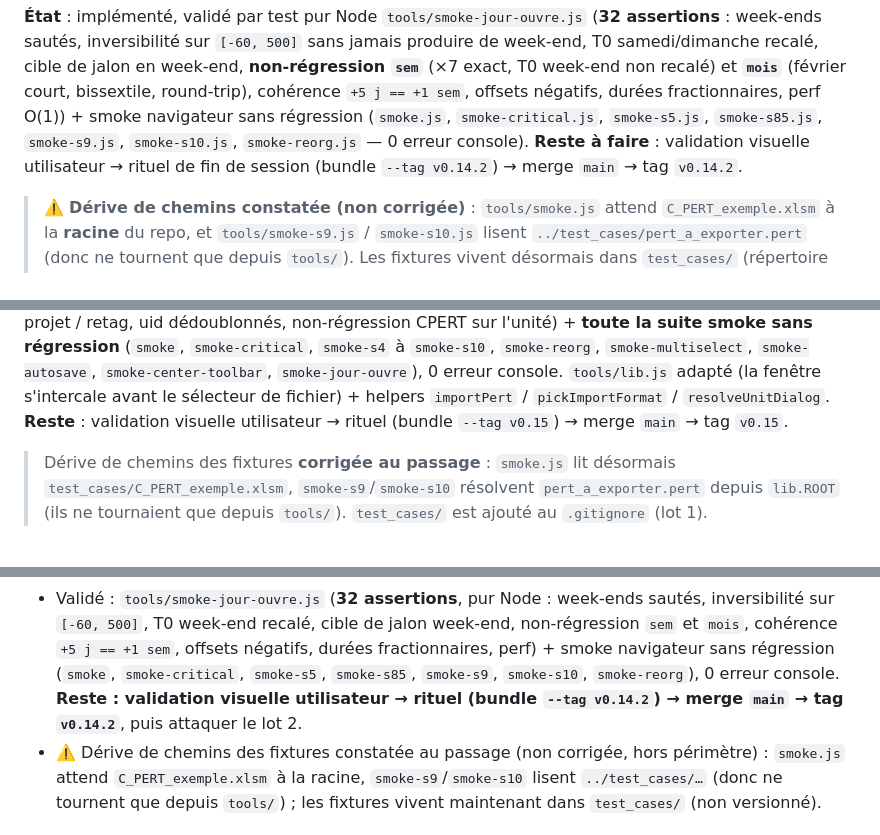
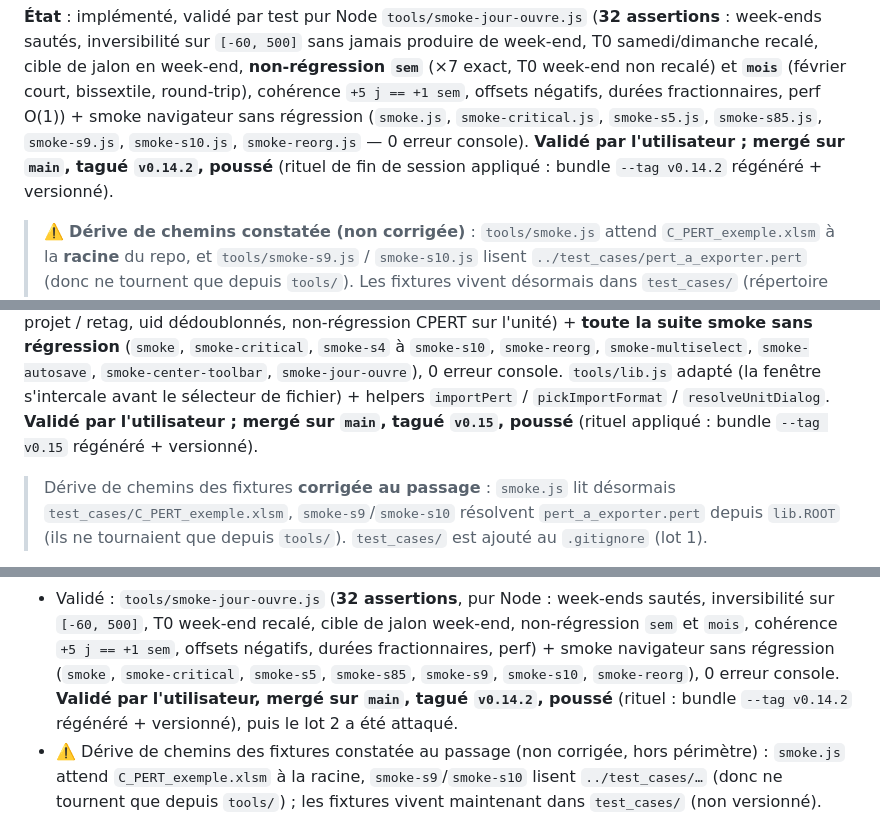
Before and after one commit to laguiche/pertflow, a Markdown page: CLAUDE.md, 3 parts joined by grey strips. Rendered like a GitHub page.

Commit message:
docs: corrige les mentions obsoletes « Reste : ... » des lots 1 et 2 de l'import
Les lots 1 (jour ouvre) et 2 (import multi-format) etaient encore decrits comme « Reste :
validation utilisateur -> rituel -> merge -> tag », alors que git montre qu'ils sont merges
sur main et tagues (v0.14.2 et v0.15) depuis. Mise a jour des 4 emplacements concernes
(sous-blocs Lot 1 / Lot 2 de la section « Refonte de l'import » + entrees correspondantes de
« HISTORIQUE DES SESSIONS ») en « Valide par l'utilisateur, merge, tague, pousse ».

Doc pure, sans changement de code : pas de nouveau tag ni de bundle.

- CLAUDE.md : 4 mentions « Reste : ... » remplacees par l'etat reel (livre/tague).

Co-Authored-By: Claude Opus 4.8 <noreply@anthropic.com>

```diff
--- a/CLAUDE.md
+++ b/CLAUDE.md
@@ -1628,8 +1628,8 @@ week-end, T0 samedi/dimanche recalé, cible de jalon en week-end, **non-régress
 cohérence `+5 j == +1 sem`, offsets négatifs, durées fractionnaires, perf O(1)) + smoke
 navigateur sans régression (`smoke.js`, `smoke-critical.js`, `smoke-s5.js`, `smoke-s85.js`,
 `smoke-s9.js`, `smoke-s10.js`, `smoke-reorg.js` — 0 erreur console).
-**Reste à faire** : validation visuelle utilisateur → rituel de fin de session (bundle
-`--tag v0.14.2`) → merge `main` → tag `v0.14.2`.
+**Validé par l'utilisateur ; mergé sur `main`, tagué `v0.14.2`, poussé** (rituel de fin de
+session appliqué : bundle `--tag v0.14.2` régénéré + versionné).
 
 > ⚠️ **Dérive de chemins constatée (non corrigée)** : `tools/smoke.js` attend
 > `C_PERT_exemple.xlsm` à la **racine** du repo, et `tools/smoke-s9.js` / `smoke-s10.js`
@@ -1713,8 +1713,8 @@ régression** (`smoke`, `smoke-critical`, `smoke-s4` à `smoke-s10`, `smoke-reor
 `smoke-multiselect`, `smoke-autosave`, `smoke-center-toolbar`, `smoke-jour-ouvre`),
 0 erreur console. `tools/lib.js` adapté (la fenêtre s'intercale avant le sélecteur de
 fichier) + helpers `importPert` / `pickImportFormat` / `resolveUnitDialog`.
-**Reste** : validation visuelle utilisateur → rituel (bundle `--tag v0.15`) → merge `main`
-→ tag `v0.15`.
+**Validé par l'utilisateur ; mergé sur `main`, tagué `v0.15`, poussé** (rituel appliqué :
+bundle `--tag v0.15` régénéré + versionné).
 
 > Dérive de chemins des fixtures **corrigée au passage** : `smoke.js` lit désormais
 > `test_cases/C_PERT_exemple.xlsm`, `smoke-s9`/`smoke-s10` résolvent `pert_a_exporter.pert`
@@ -2237,8 +2237,8 @@ Issu du retour Mickael (27/06/2026), volontairement non planifié :
   sur `[-60, 500]`, T0 week-end recalé, cible de jalon week-end, non-régression `sem` et `mois`,
   cohérence `+5 j == +1 sem`, offsets négatifs, durées fractionnaires, perf) + smoke navigateur sans
   régression (`smoke`, `smoke-critical`, `smoke-s5`, `smoke-s85`, `smoke-s9`, `smoke-s10`,
-  `smoke-reorg`), 0 erreur console. **Reste : validation visuelle utilisateur → rituel (bundle
-  `--tag v0.14.2`) → merge `main` → tag `v0.14.2`**, puis attaquer le lot 2.
+  `smoke-reorg`), 0 erreur console. **Validé par l'utilisateur, mergé sur `main`, tagué `v0.14.2`,
+  poussé** (rituel : bundle `--tag v0.14.2` régénéré + versionné), puis le lot 2 a été attaqué.
 - ⚠️ Dérive de chemins des fixtures constatée au passage (non corrigée, hors périmètre) : `smoke.js`
   attend `C_PERT_exemple.xlsm` à la racine, `smoke-s9`/`smoke-s10` lisent `../test_cases/…` (donc ne
   tournent que depuis `tools/`) ; les fixtures vivent maintenant dans `test_cases/` (non versionné).
```
Also changed, not shown: other parts of CLAUDE.md (+2 -1 lines).
